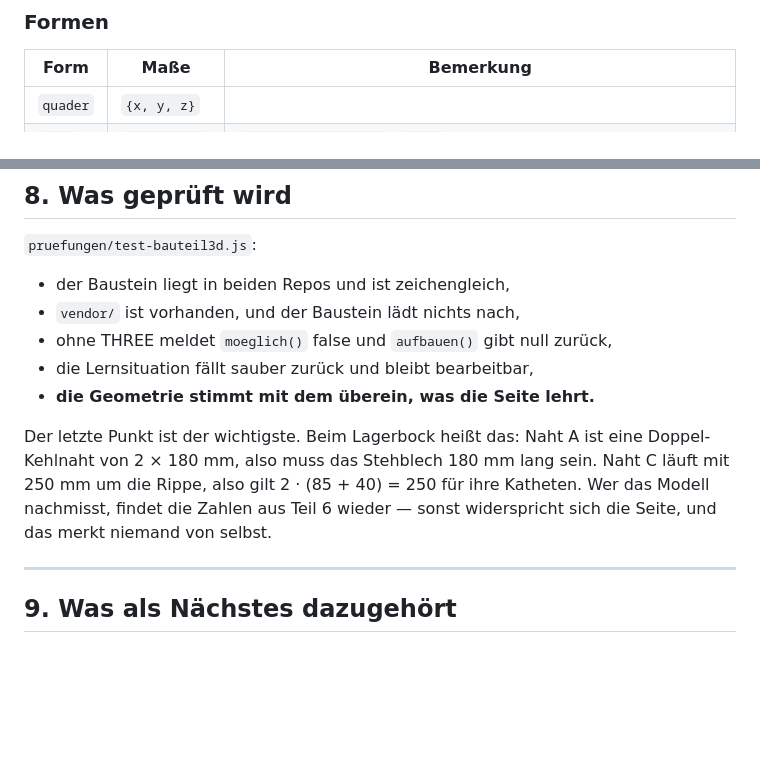
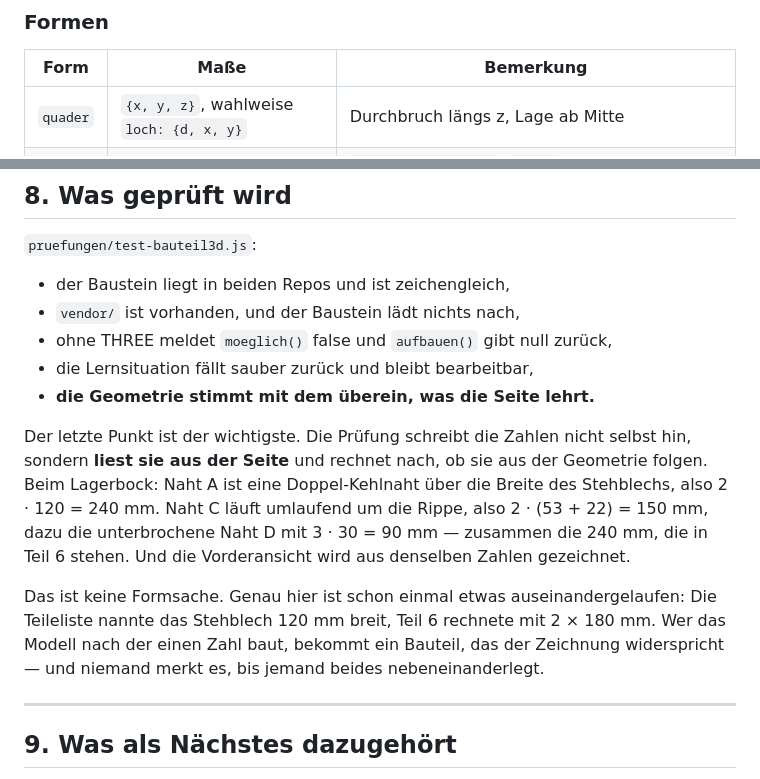
Before and after one commit to CmoneBK/tbk-lernsituationen-uebungen, a Markdown page: docs/BAUTEIL3D.md, 2 parts joined by grey strips. Drawn GitHub-style; blank space fills up the shorter version.

Commit message:
Die Doku zum 3D-Baustein nennt die richtigen Zahlen
Nach dem Umbau der Geometrie standen in BAUTEIL3D.md noch die alten
Nahtlaengen. Dazu das neue "loch" in der Formentabelle - und der Hinweis,
warum die Pruefung die Zahlen aus der Seite liest statt sie zu kennen.

Co-Authored-By: Claude Opus 5 <noreply@anthropic.com>

```diff
--- a/docs/BAUTEIL3D.md
+++ b/docs/BAUTEIL3D.md
@@ -80,7 +80,7 @@ Richtung, aus der das Teil einfährt.
 
 | Form | Maße | Bemerkung |
 | --- | --- | --- |
-| `quader` | `{x, y, z}` | |
+| `quader` | `{x, y, z}`, wahlweise `loch: {d, x, y}` | Durchbruch längs z, Lage ab Mitte |
 | `rohr` | `{d, di, l}` | `achse: "x"\|"y"\|"z"`; `di: 0` ergibt einen Vollzylinder |
 | `keil` | `{x, y, z}` | rechtwinkliges Dreieck in xy, über z ausgezogen; Katheten auf +x und +y |
 | `winkel` | `{x, y, z, s}` | L-Profil, Schenkeldicke `s` |
@@ -170,12 +170,19 @@ eigenen Farbraum.
 * die Lernsituation fällt sauber zurück und bleibt bearbeitbar,
 * **die Geometrie stimmt mit dem überein, was die Seite lehrt.**
 
-Der letzte Punkt ist der wichtigste. Beim Lagerbock heißt das: Naht A ist eine
-Doppel-Kehlnaht von 2 × 180 mm, also muss das Stehblech 180 mm lang sein.
-Naht C läuft mit 250 mm um die Rippe, also gilt
-2 · (85 + 40) = 250 für ihre Katheten. Wer das Modell nachmisst, findet die
-Zahlen aus Teil 6 wieder — sonst widerspricht sich die Seite, und das merkt
-niemand von selbst.
+Der letzte Punkt ist der wichtigste. Die Prüfung schreibt die Zahlen nicht
+selbst hin, sondern **liest sie aus der Seite** und rechnet nach, ob sie aus
+der Geometrie folgen. Beim Lagerbock: Naht A ist eine Doppel-Kehlnaht über
+die Breite des Stehblechs, also 2 · 120 = 240 mm. Naht C läuft umlaufend um
+die Rippe, also 2 · (53 + 22) = 150 mm, dazu die unterbrochene Naht D mit
+3 · 30 = 90 mm — zusammen die 240 mm, die in Teil 6 stehen. Und die
+Vorderansicht wird aus denselben Zahlen gezeichnet.
+
+Das ist keine Formsache. Genau hier ist schon einmal etwas
+auseinandergelaufen: Die Teileliste nannte das Stehblech 120 mm breit, Teil 6
+rechnete mit 2 × 180 mm. Wer das Modell nach der einen Zahl baut, bekommt ein
+Bauteil, das der Zeichnung widerspricht — und niemand merkt es, bis jemand
+beides nebeneinanderlegt.
 
 ---
 
```
